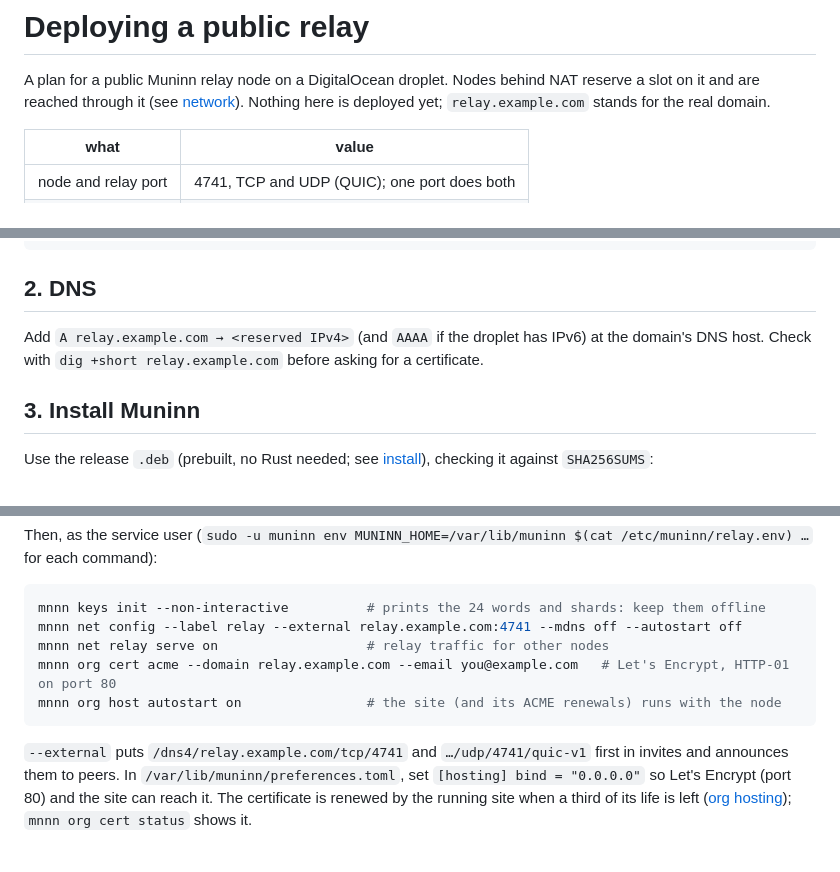
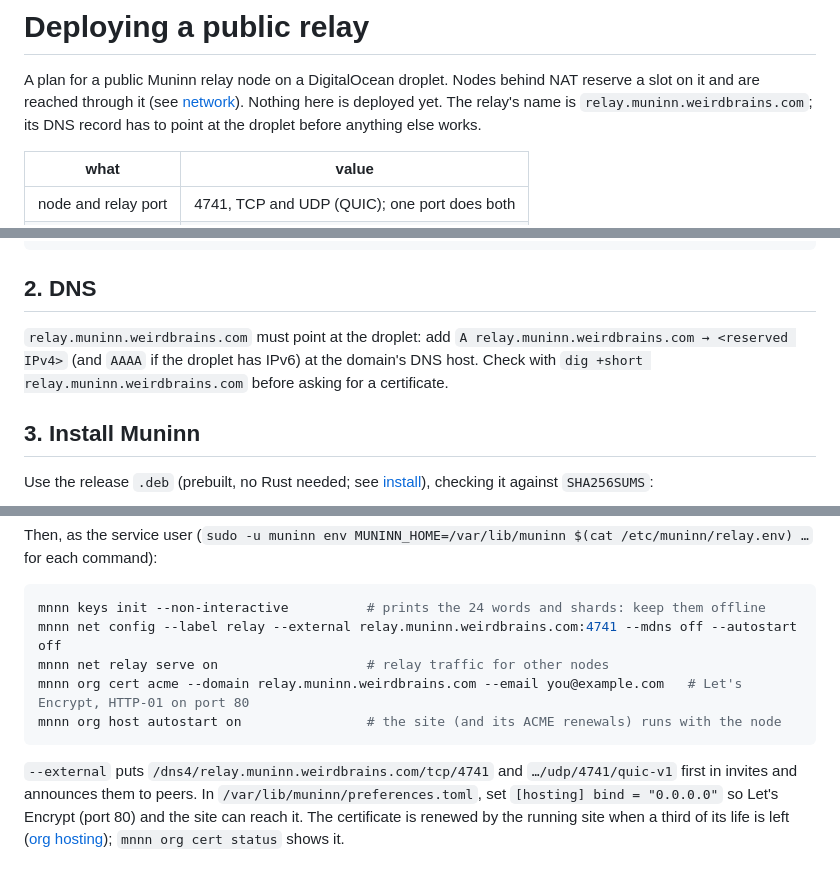
Before and after one commit to WeirdBrains/muninn, a Markdown page: docs/deploy-relay.md, 3 parts joined by grey strips. GitHub-like rendering.

Commit message:
deploy-relay: relay.muninn.weirdbrains.com, its DNS pointing at the droplet

````diff
--- a/docs/deploy-relay.md
+++ b/docs/deploy-relay.md
@@ -2,7 +2,8 @@
 
 A plan for a public Muninn relay node on a DigitalOcean droplet. Nodes behind NAT
 reserve a slot on it and are reached through it (see [network](network.md#behind-nat)).
-Nothing here is deployed yet; `relay.example.com` stands for the real domain.
+Nothing here is deployed yet. The relay's name is `relay.muninn.weirdbrains.com`; its DNS
+record has to point at the droplet before anything else works.
 
 | what | value |
 |------|-------|
@@ -24,8 +25,8 @@ useradd --system --home-dir /var/lib/muninn --create-home --shell /usr/sbin/nolo
 
 ## 2. DNS
 
-Add `A relay.example.com → <reserved IPv4>` (and `AAAA` if the droplet has IPv6) at the
-domain's DNS host. Check with `dig +short relay.example.com` before asking for a
+`relay.muninn.weirdbrains.com` must point at the droplet: add `A relay.muninn.weirdbrains.com → <reserved IPv4>` (and `AAAA` if the droplet has IPv6) at the
+domain's DNS host. Check with `dig +short relay.muninn.weirdbrains.com` before asking for a
 certificate.
 
 ## 3. Install Muninn
@@ -57,13 +58,13 @@ for each command):
 
 ```sh
 mnnn keys init --non-interactive          # prints the 24 words and shards: keep them offline
-mnnn net config --label relay --external relay.example.com:4741 --mdns off --autostart off
+mnnn net config --label relay --external relay.muninn.weirdbrains.com:4741 --mdns off --autostart off
 mnnn net relay serve on                   # relay traffic for other nodes
-mnnn org cert acme --domain relay.example.com --email you@example.com   # Let's Encrypt, HTTP-01 on port 80
+mnnn org cert acme --domain relay.muninn.weirdbrains.com --email you@example.com   # Let's Encrypt, HTTP-01 on port 80
 mnnn org host autostart on                # the site (and its ACME renewals) runs with the node
 ```
 
-`--external` puts `/dns4/relay.example.com/tcp/4741` and `…/udp/4741/quic-v1` first in
+`--external` puts `/dns4/relay.muninn.weirdbrains.com/tcp/4741` and `…/udp/4741/quic-v1` first in
 invites and announces them to peers. In `/var/lib/muninn/preferences.toml`, set
 `[hosting] bind = "0.0.0.0"` so Let's Encrypt (port 80) and the site can reach it. The
 certificate is renewed by the running site when a third of its life is left
````
Also changed, not shown: other parts of docs/deploy-relay.md (+1 -1 lines).
